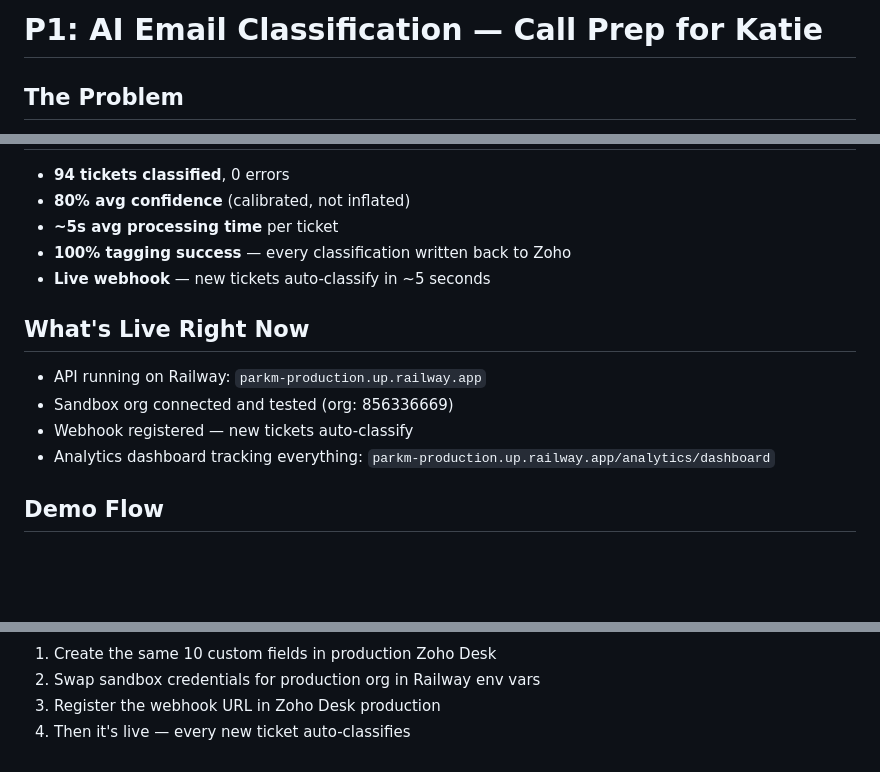
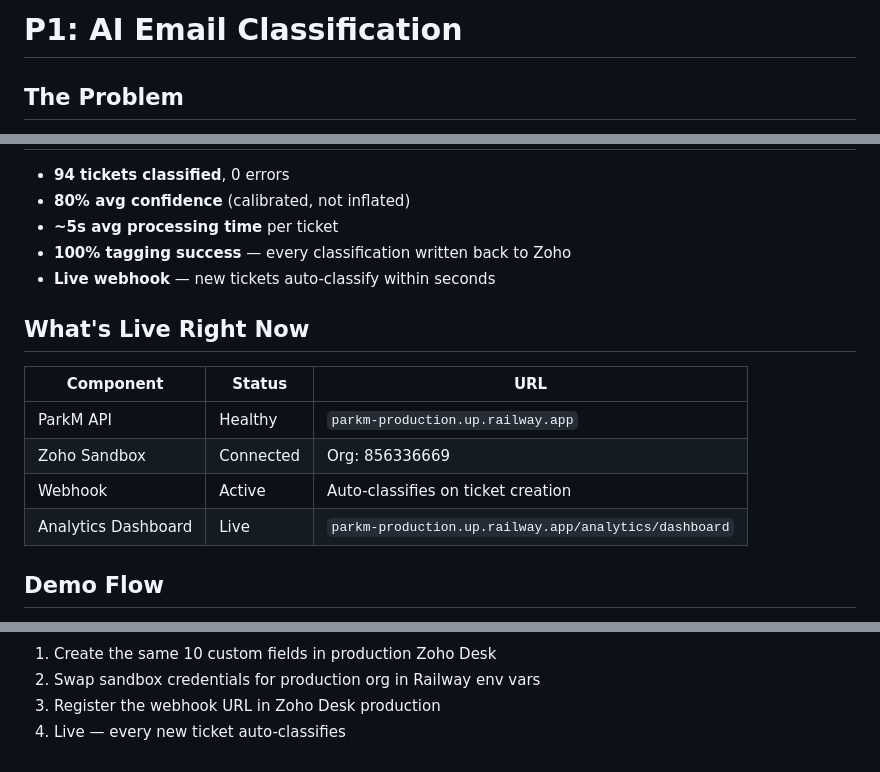
Before and after one commit to elikiedrowski/ParkM, a Markdown page: docs/p1-call-prep-katie.md, 3 parts joined by grey strips. Drawn GitHub-style; blank space fills up the shorter version.

```diff
--- a/docs/p1-call-prep-katie.md
+++ b/docs/p1-call-prep-katie.md
@@ -1,4 +1,4 @@
-# P1: AI Email Classification — Call Prep for Katie
+# P1: AI Email Classification
 
 ## The Problem
 
@@ -82,14 +162,16 @@ Each ticket gets a suggested queue label written to `cf_routing_queue` as a cust
 - **80% avg confidence** (calibrated, not inflated)
 - **~5s avg processing time** per ticket
 - **100% tagging success** — every classification written back to Zoho
-- **Live webhook** — new tickets auto-classify in ~5 seconds
+- **Live webhook** — new tickets auto-classify within seconds
 
 ## What's Live Right Now
 
-- API running on Railway: `parkm-production.up.railway.app`
-- Sandbox org connected and tested (org: 856336669)
-- Webhook registered — new tickets auto-classify
-- Analytics dashboard tracking everything: `parkm-production.up.railway.app/analytics/dashboard`
+| Component | Status | URL |
+|-----------|--------|-----|
+| ParkM API | Healthy | `parkm-production.up.railway.app` |
+| Zoho Sandbox | Connected | Org: 856336669 |
+| Webhook | Active | Auto-classifies on ticket creation |
+| Analytics Dashboard | Live | `parkm-production.up.railway.app/analytics/dashboard` |
 
 ## Demo Flow
 
@@ -103,4 +197,4 @@ Each ticket gets a suggested queue label written to `cf_routing_queue` as a cust
 1. Create the same 10 custom fields in production Zoho Desk
 2. Swap sandbox credentials for production org in Railway env vars
 3. Register the webhook URL in Zoho Desk production
-4. Then it's live — every new ticket auto-classifies
+4. Live — every new ticket auto-classifies
```
Also changed, not shown: other parts of docs/p1-call-prep-katie.md (+145 -53 lines).
